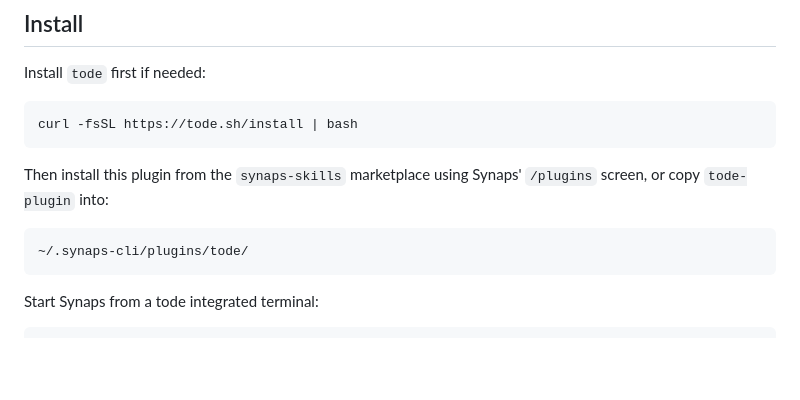
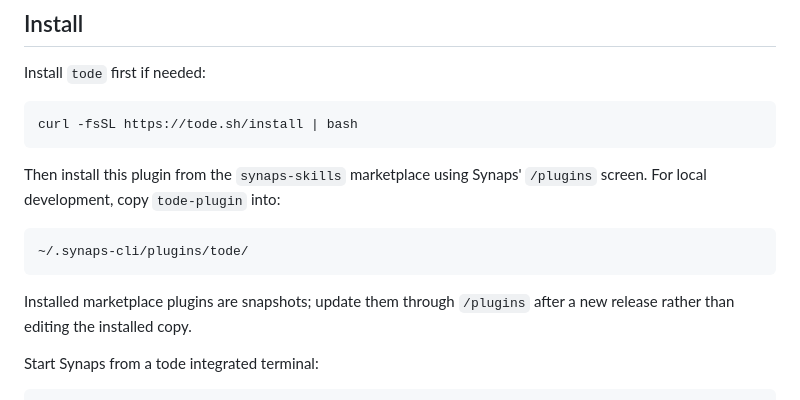
Before and after one commit to maha-media/synaps-skills, a Markdown page: tode-plugin/README.md, the part around the change. Rendered like a GitHub page; blank space fills up the shorter version.

````diff
--- a/tode-plugin/README.md
+++ b/tode-plugin/README.md
@@ -25,11 +25,13 @@ Install `tode` first if needed:
 curl -fsSL https://tode.sh/install | bash
 ```
 
-Then install this plugin from the `synaps-skills` marketplace using Synaps' `/plugins` screen, or copy `tode-plugin` into:
+Then install this plugin from the `synaps-skills` marketplace using Synaps' `/plugins` screen. For local development, copy `tode-plugin` into:
 
 ```text
 ~/.synaps-cli/plugins/tode/
 ```
+
+Installed marketplace plugins are snapshots; update them through `/plugins` after a new release rather than editing the installed copy.
 
 Start Synaps from a tode integrated terminal:
 
````
Also changed, not shown: 1 other file.
